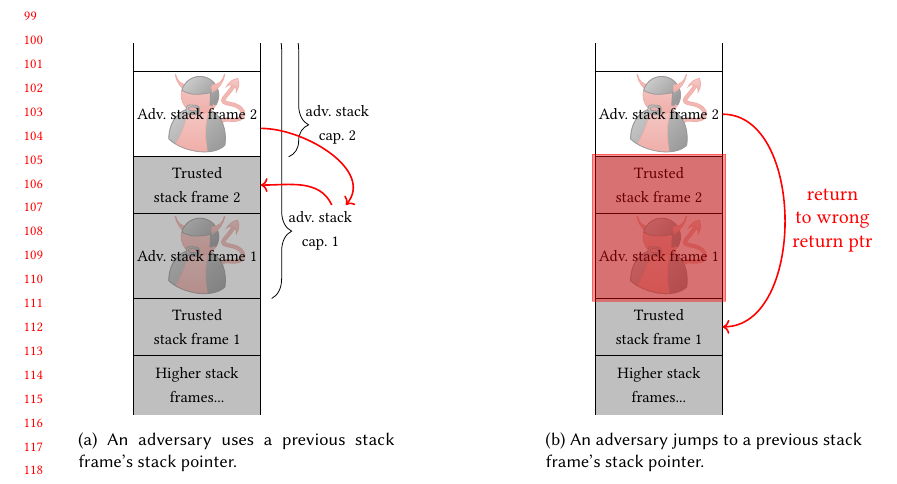
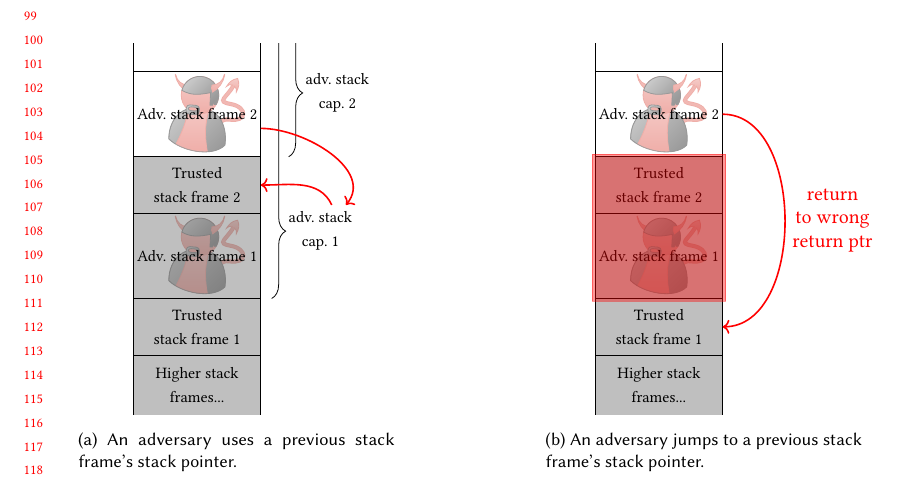
Before and after one commit to dominiquedevriese/capability-machine-reasoning-on-paper, a LaTeX paper (fully-abstract-comp/popl2019/paper.tex, which reads fully-abstract-comp/popl2019/preamble-illu.tex): part of page 3 of 5, cut so that both start at the same text. Compiled offline with pdfLaTeX.

Commit message:
Update layout of capability braces - add command for linear cap brace.

```diff
--- a/fully-abstract-comp/popl2019/paper.tex
+++ b/fully-abstract-comp/popl2019/paper.tex
@@ -233,7 +233,7 @@ This independent result could then be composed with our result to obtain securit
       Stack pointer 2
       \begin{scope}
         \clip (4.8,4) rectangle (9,13);
-        \capbracebot{(5.2,9)}{(5.2,13.5)}{adv. stack\\\footnotesize cap. 2}
+        \capbrace{(5.2,9)}{(5.2,13.5)}{adv. stack\\\footnotesize cap. 2}
       \end{scope}
 
       \draw[red,thick,->] (4.5,10) to[out=0,in=50] node[midway,right] {} (7.5,7.3);
--- a/fully-abstract-comp/popl2019/preamble-illu.tex
+++ b/fully-abstract-comp/popl2019/preamble-illu.tex
@@ -71,17 +71,22 @@
 }
 
 \newcommand{\capbrace}[4][sp1]{
-  \draw [decorate,decoration={brace,amplitude=10pt,mirror,raise=4pt},yshift=0pt]
+  \draw [decorate,decoration={brace,amplitude=7pt,mirror,raise=4pt},yshift=0pt]
+  #2 -- #3 node (#1) [black,midway,xshift=1cm,align=center] {\footnotesize #4};
+}
+
+\newcommand{\lincapbrace}[4][sp1]{
+  \draw [densely dotted,decorate,decoration={brace,amplitude=7pt,mirror,raise=4pt},yshift=0pt]
   #2 -- #3 node (#1) [black,midway,xshift=1cm,align=center] {\footnotesize #4};
 }
 
 \newcommand{\capbracebot}[4][sp1]{
-  \draw [decorate,decoration={brace,amplitude=10pt,mirror,raise=4pt,aspect=0.25},yshift=0pt]
+  \draw [decorate,decoration={brace,amplitude=7pt,mirror,raise=4pt,aspect=0.25},yshift=0pt]
   #2 -- #3 node (#1) [black,near start,xshift=1cm,align=center] {\footnotesize #4};
 }
 
 \newcommand{\capbracebotred}[4][sp1]{
-  \draw [decorate,red,decoration={brace,amplitude=10pt,mirror,raise=4pt,aspect=0.25},yshift=0pt]
+  \draw [decorate,red,decoration={brace,amplitude=7pt,mirror,raise=4pt,aspect=0.25},yshift=0pt]
   #2 -- #3 node (#1) [red,near start,xshift=1cm,align=center] {\footnotesize #4};
 }
 
```
